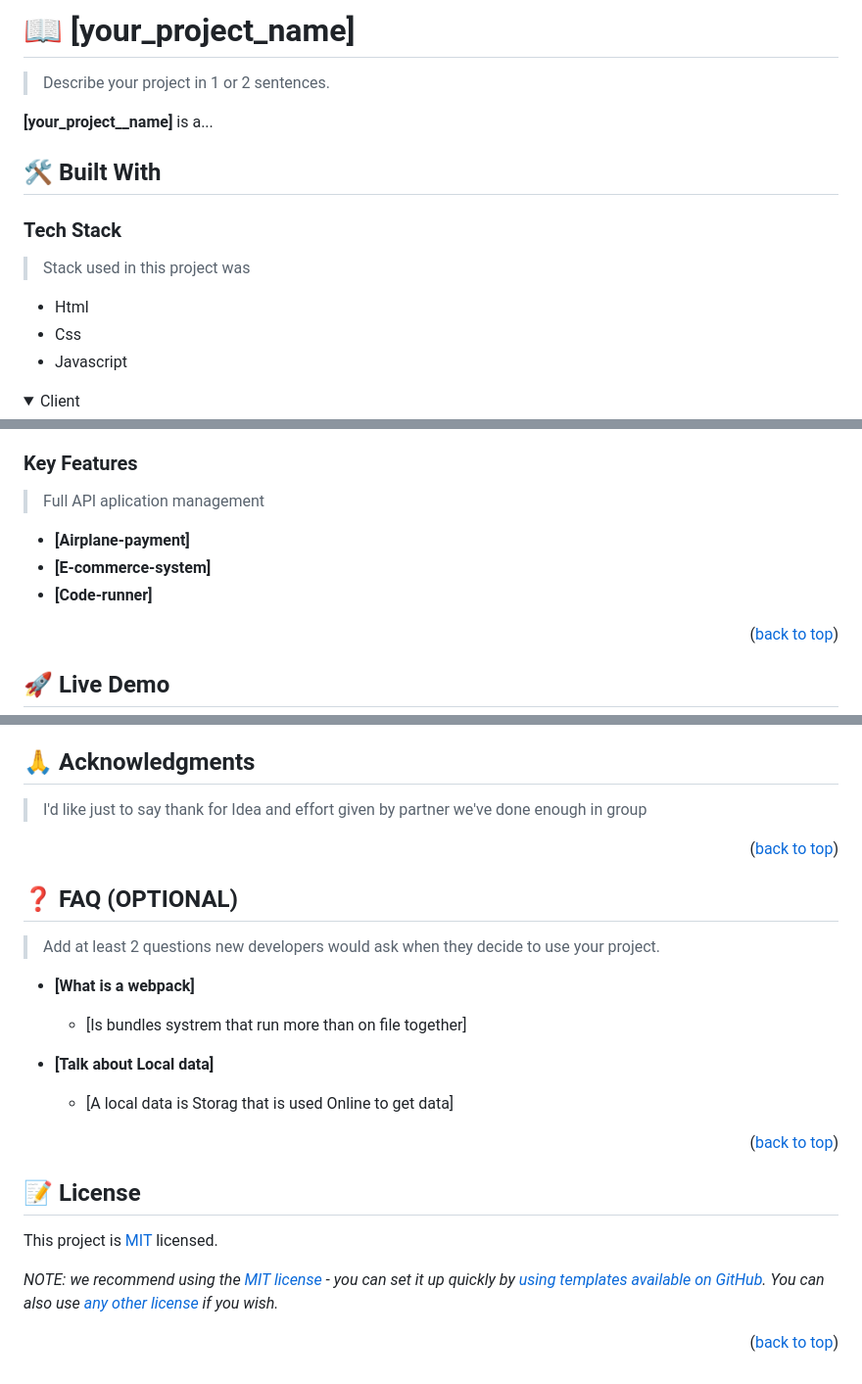
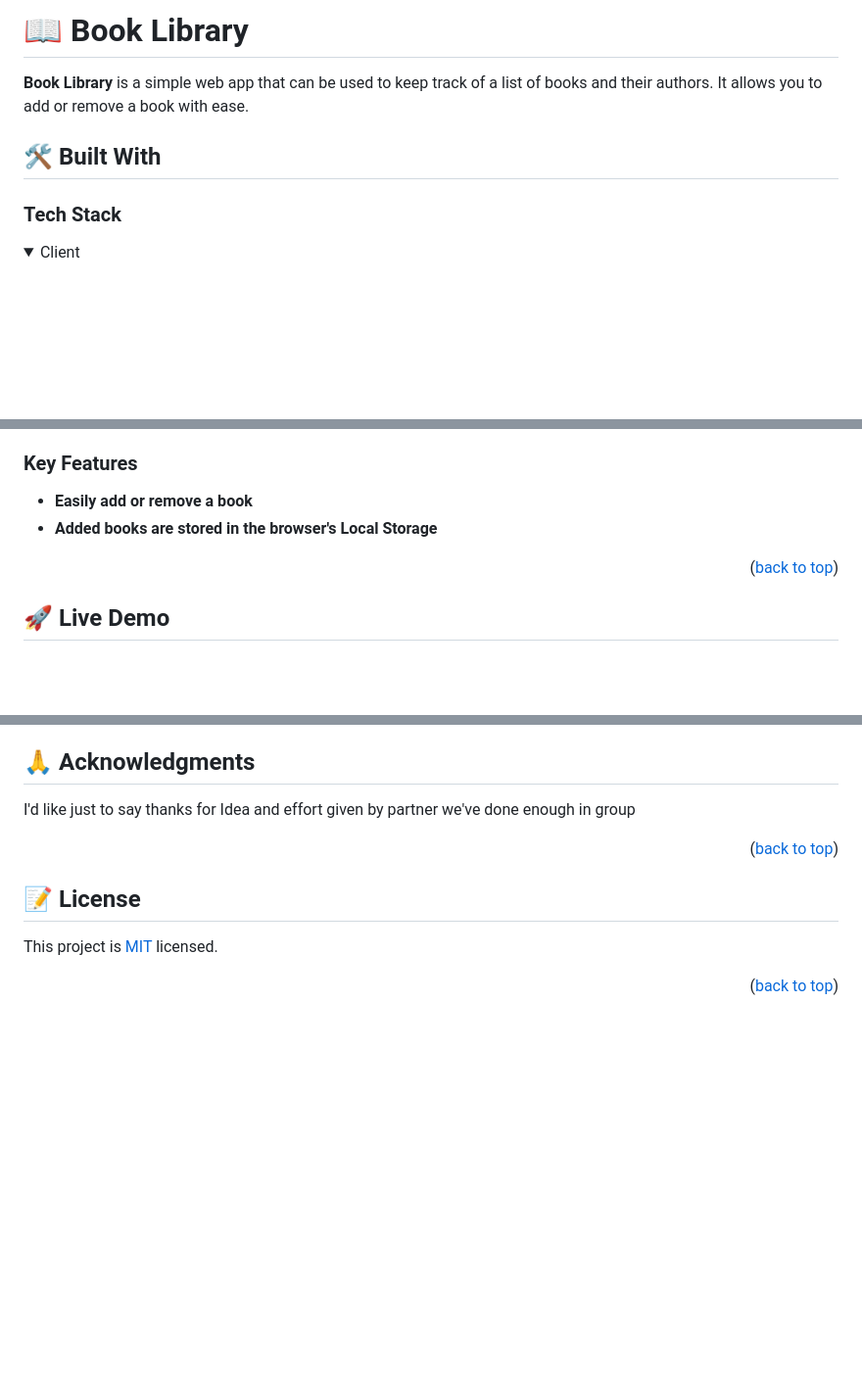
Before and after one commit to tchasinga/Book-library, a Markdown page: README.md, 3 parts joined by grey strips. Shown at 98% size. Drawn GitHub-style; folded sections open; blank space fills up the shorter version.

```diff
--- a/README.md
+++ b/README.md
@@ -62,19 +25,12 @@ After you're finished please remove all the comments and instructions!
 
-# 📖 [your_project_name] <a name="about-project"></a>
+# 📖 Book Library <a name="about-project"></a>
 
-> Describe your project in 1 or 2 sentences.
-
-**[your_project__name]** is a...
+**Book Library** is a simple web app that can be used to keep track of a list of books and their authors. It allows you to add or remove a book with ease.
 
 ## 🛠 Built With <a name="built-with"></a>
 
 ### Tech Stack <a name="tech-stack"></a>
 
-> Stack used in this project was
-- Html
-- Css
-- Javascript
-
 <details>
   <summary>Client</summary>
   <ul>
@@ -101,10 +43,7 @@ After you're finished please remove all the comments and instructions!
 ### Key Features <a name="key-features"></a>
 
-> Full API aplication management
-
-- **[Airplane-payment]**
-- **[E-commerce-system]**
-- **[Code-runner]**
+- **Easily add or remove a book**
+- **Added books are stored in the browser's Local Storage**
 
 <p align="right">(<a href="#readme-top">back to top</a>)</p>
 
@@ -255,32 +133,12 @@ Feel free to check the [here the page](https://github.com/tchasinga/Book-library
 ## 🙏 Acknowledgments <a name="acknowledgements"></a>
 
-> I'd like just to say thank for Idea and effort given by partner
+I'd like just to say thanks for Idea and effort given by partner
 we've done enough in group
 
 <p align="right">(<a href="#readme-top">back to top</a>)</p>
-
-<!-- FAQ (optional) -->
-
-## ❓ FAQ (OPTIONAL) <a name="faq"></a>
-
-> Add at least 2 questions new developers would ask when they decide to use your project.
-
-- **[What is a webpack]**
-
-  - [Is bundles systrem that run more than on file together]
-
-- **[Talk about Local data]**
-
-  - [A local data is Storag that is used Online to get data]
-
-<p align="right">(<a href="#readme-top">back to top</a>)</p>
-
-<!-- LICENSE -->
 
 ## 📝 License <a name="license"></a>
 
 This project is [MIT](./LICENSE) licensed.
 
-_NOTE: we recommend using the [MIT license](https://choosealicense.com/licenses/mit/) - you can set it up quickly by [using templates available on GitHub](https://docs.github.com/en/communities/setting-up-your-project-for-healthy-contributions/adding-a-license-to-a-repository). You can also use [any other license](https://choosealicense.com/licenses/) if you wish._
-
 <p align="right">(<a href="#readme-top">back to top</a>)</p>
```
Also changed, not shown: other parts of README.md (+20 -132 lines).
